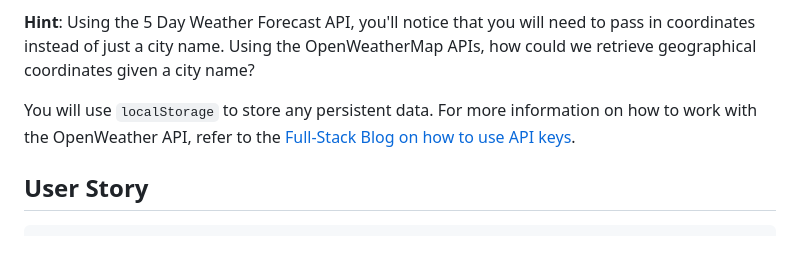
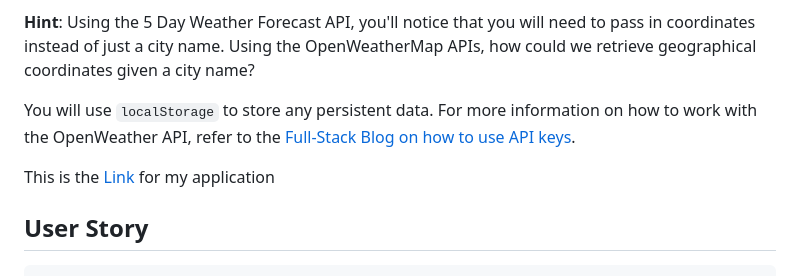
Before and after one commit to Dyu4848/ServerApi_weather, a Markdown page: README.md, the part around the change. GitHub-like rendering; blank space fills up the shorter version.

Commit message:
added link to readme

````diff
--- a/README.md
+++ b/README.md
@@ -10,6 +10,7 @@ Use the [5 Day Weather Forecast](https://openweathermap.org/forecast5) to retrie
 
 You will use `localStorage` to store any persistent data. For more information on how to work with the OpenWeather API, refer to the [Full-Stack Blog on how to use API keys](https://coding-boot-camp.github.io/full-stack/apis/how-to-use-api-keys).
 
+This is the [Link](https://dyu4848.github.io/ServerApi_weather/) for my application
 ## User Story
 
 ```
````
